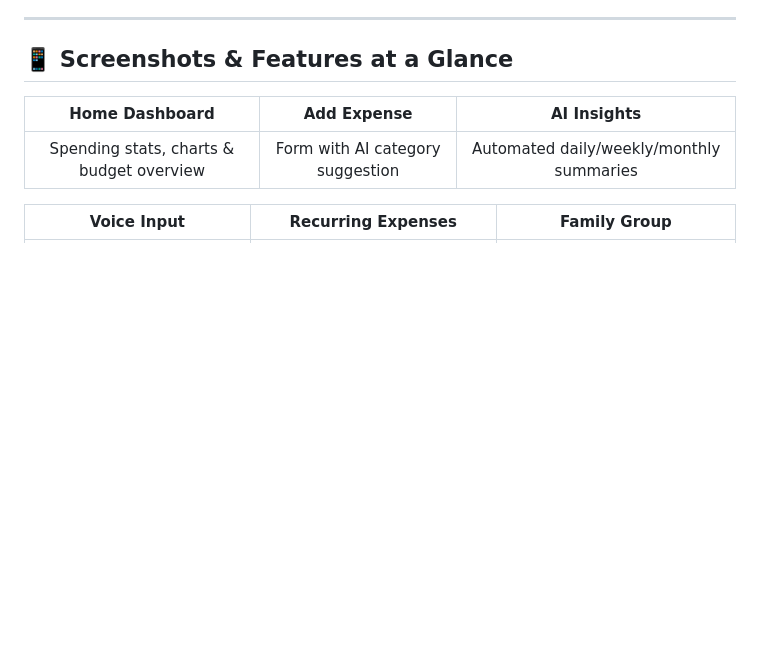
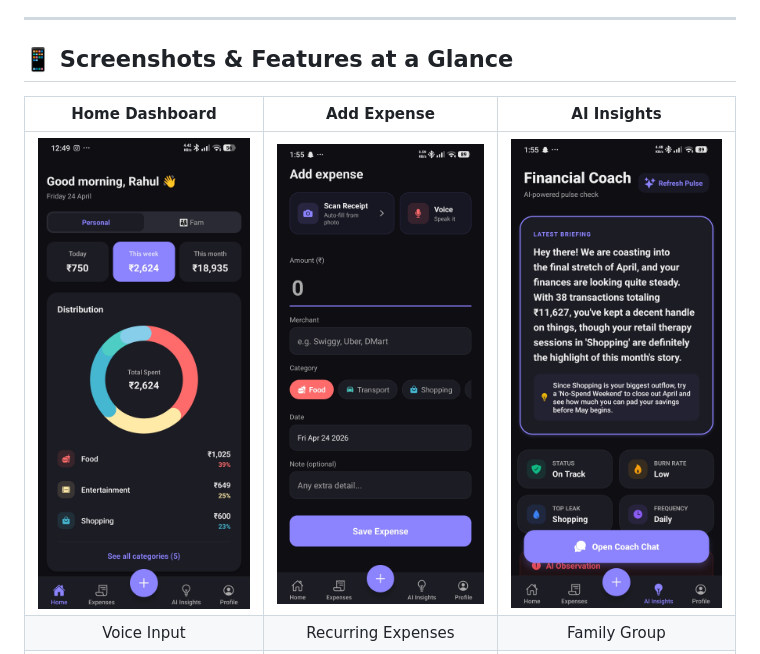
Before and after one commit to rxhuljoshi10/Expensify, a Markdown page: README.md, the part around the change printed below. Drawn GitHub-style; pictures changed too: screenshots/add.jpg (added), screenshots/home.jpg (added), screenshots/insights.jpg (added); blank space fills up the shorter version.

```diff
--- a/README.md
+++ b/README.md
@@ -21,7 +21,6 @@ In a world full of basic budgeting apps, Expensify stands out by eliminating the
 
 | Home Dashboard | Add Expense | AI Insights |
 |:-:|:-:|:-:|
-| Spending stats, charts & budget overview | Form with AI category suggestion | Automated daily/weekly/monthly summaries |
-
+| ![Home Dashboard](./screenshots/home.jpg) | ![Add Expense](./screenshots/add.jpg) | ![AI Insights](./screenshots/insights.jpg) |
 | Voice Input | Recurring Expenses | Family Group |
 |:-:|:-:|:-:|
```
Also changed, not shown: other parts of README.md (+1 -1 lines), screenshots/group.jpg (added), screenshots/recurring.jpg (added), screenshots/voice.jpg (added).
